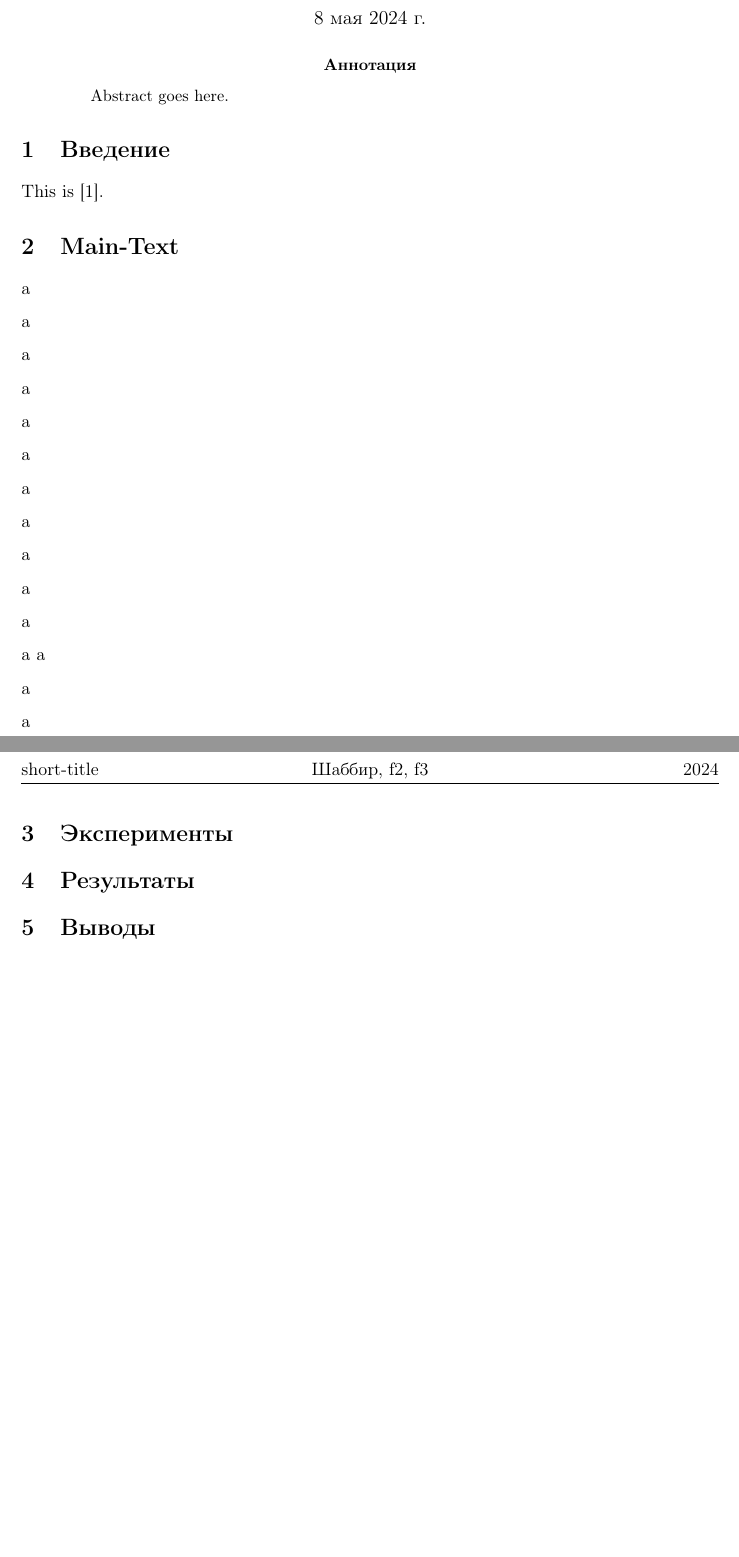
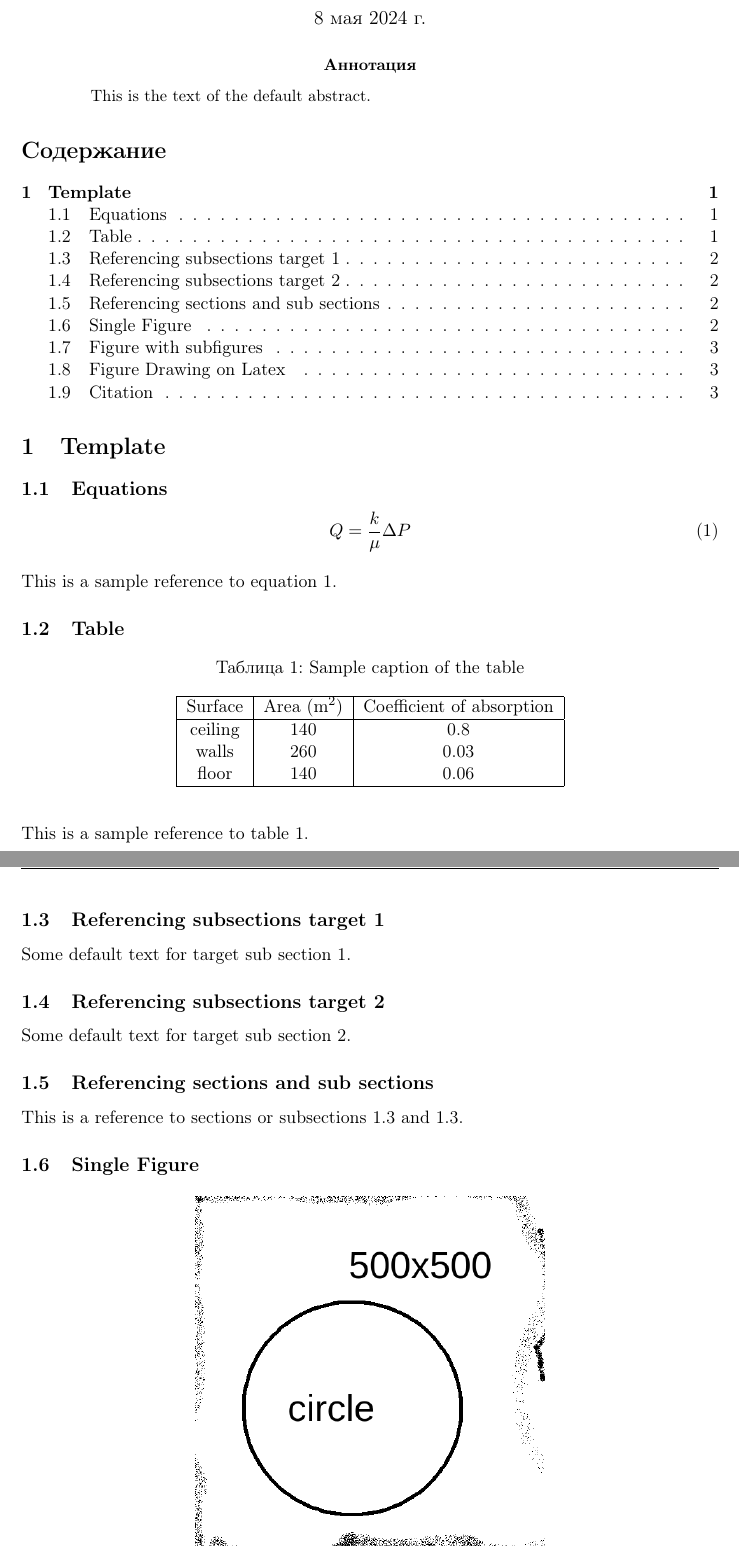
Before and after one commit to kafiulshabbir/latex-template, a LaTeX paper (main.tex): two parts of pages 1 and 2 of 2 before the commit and two parts of pages 1 and 2 of 3 after it, joined at a grey line, cut so that both start at the same text, the shorter picture padded with empty space. Compiled offline with pdfLaTeX.

Commit message:
added tables

```diff
--- a/main.tex
+++ b/main.tex
@@ -12,13 +12,8 @@
 ] {geometry} %for setting margin
 
 \usepackage{fancyhdr} %for header and footers
-\pagestyle{fancy}
 \usepackage{parskip} %for leaving some space after paragraphs
 
-% Language and Font package
-\usepackage[T2A]{fontenc} %loads cyrillic characters
-\usepackage[russian]{babel} %changes date heading 'abstract' to Russian
-\usepackage[utf8]{inputenc} %to force utf-8 encoding
 
 % Math
 \usepackage{mathtools} %helps to number equations
@@ -62,7 +68,7 @@
 \affil[1]{Московский физико-технический институт, Долгопрудный, 141701}
 \affil[2]{kafiulshabbir@phystech.edu}
 
-\title{Title}
+\title{Simulation of filtration}
 \fancyhead{}
 \fancyhead[L]{\titleshort}
 \fancyhead[C]{\authFamilyFirst{}, \authFamilySecond{}, \authFamilyThird{}}
@@ -77,39 +83,56 @@
 
 
 \begin{abstract}
-	Abstract goes here.
+	This is the text of the default abstract.
 \end{abstract}
 
-
-\section{Введение} \label{sec:intro}
-	This is \cite{ramstad2019pore}.
-
-\section{Main-Text}
-
-a
-
-a
+\tableofcontents
 
 
-a
+\section{Template}
+	\subsection{Equations}
+		\begin{equation} \label{eq:defaut-darcy-law}
+			Q = \frac{k}{\mu} \Delta P
+		\end{equation}
 
-a
+		This is a sample reference to equation \ref{eq:defaut-darcy-law}.
 
-a
+	\subsection{Table}
+		\begin{table}[H]
+			\centering
+			\caption{Sample caption of the table}
+			\label{table:default-1}
+			\begin{tabular}{| c | c | c |} % or ccS
+				\hline
+				Surface & Area (\si{\metre\squared}) & {Coefficient of absorption}\\
+				\hline
+				ceiling & 140 & 0.8 \\
+				walls & 260 & 0.03 \\
+				floor & 140 & 0.06 \\
+				\hline
+			\end{tabular}
+		\end{table}
 
-a
+		This is a sample reference to table \ref{table:default-1}.
 
-a
+	\subsection{Referencing subsections target 1} \label{subsec:default-part-1}
+		Some default text for target sub section 1.
 
-a
+	\subsection{Referencing subsections target 2}  \label{subsec:default-part-2}
+		Some default text for target sub section 2.
 
-a
+	\subsection{Referencing sections and sub sections}
+		This is a reference to sections or subsections \ref{subsec:default-part-1} and \ref{subsec:default-part-1}.
 
-a
+	\subsection{Single Figure}
+		\begin{figure}[H]
+			\centering
+			\includegraphics[width=0.5\textwidth]{fig-default-02}
+			\caption{A single figure}
+			\label{fig:default-single-figure}
+		\end{figure}
 
-a
+		This is a sample reference to the figure \ref{fig:default-single-figure}.
 
-a
-a
+	\subsection{Figure with subfigures}
 
-a
@@ -116,4 +159,5 @@ a
+			\label{fig:default-label-figure-two-shapes}
+		\end{figure}
 
-a
+		Figure \ref{fig:default-label-figure-two-shapes} contains \ref{subfig:default-a} and \ref{subfig:default-b}.
 
-\section{Эксперименты}
@@ -122,8 +174,5 @@ a
-\section{Результаты}
-
-
-\section{Выводы}
-
+	\subsection{Citation}
+		This is an example of citation \cite{ramstad2019pore}.
 
 \bibliographystyle{plain.bst}
 \bibliography{reference}
```
Also changed, not shown: figures/fig-default-01.png (added), figures/fig-default-02.png (added), figures/figures.txt (deleted), main.bbl (deleted), main.pdf, main.tex (45 more changed lines), 3 other files.
